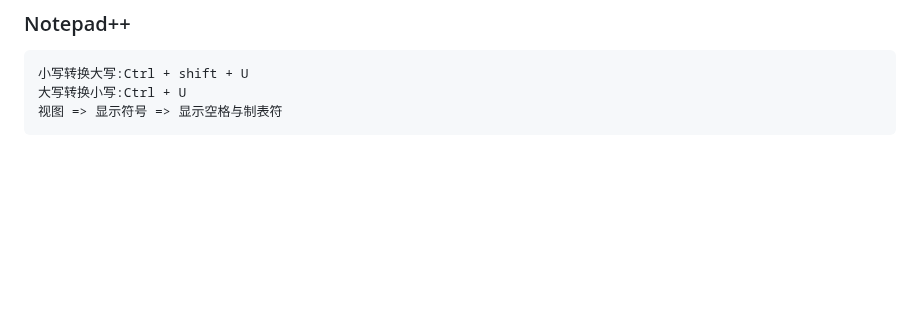
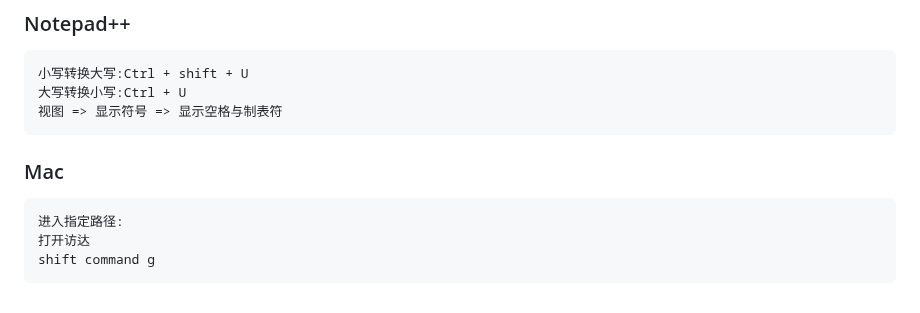
Before and after one commit to forthcoming/essay, a Markdown page: common/skill.md, the part around the change. Rendered like a GitHub page; blank space fills up the shorter version.

````diff
--- a/common/skill.md
+++ b/common/skill.md
@@ -122,3 +122,11 @@ Alt+Shift+9 垂直分屏-3屏
 大写转换小写:Ctrl + U
 视图 => 显示符号 => 显示空格与制表符
 ```
+
+
+### Mac
+```
+进入指定路径:
+打开访达
+shift command g
+```
````
